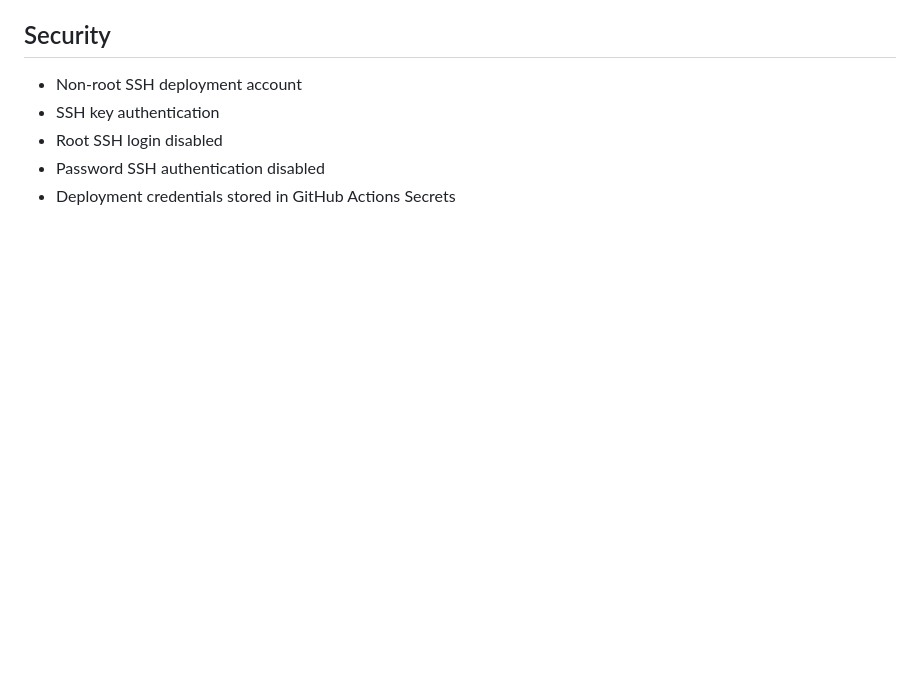
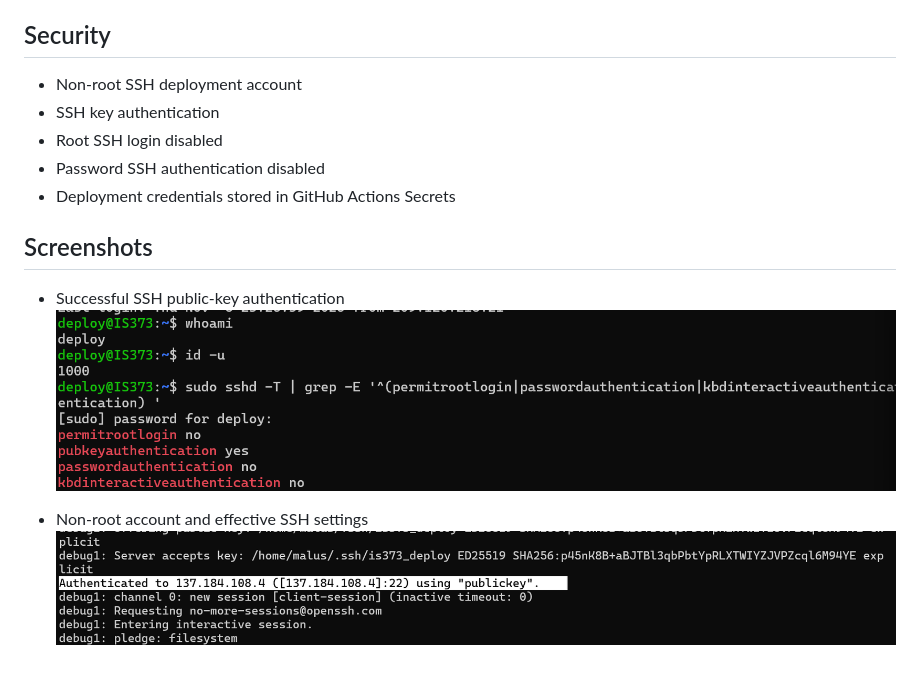
Before and after one commit to dhruvi0805/IS373_Website, a Markdown page: README.md, the part around the change. Rendered like a GitHub page; pictures changed too: image-2.png (added), image-3.png (added); blank space fills up the shorter version.

Commit message:
added screenshots

```diff
--- a/README.md
+++ b/README.md
@@ -21,3 +21,11 @@ Traefik, HTTPS, and GitHub Actions.
 - Root SSH login disabled
 - Password SSH authentication disabled
 - Deployment credentials stored in GitHub Actions Secrets
+
+## Screenshots
+
+- Successful SSH public-key authentication
+![Non-root account and effective SSh settings](image-2.png)
+
+- Non-root account and effective SSH settings
+![Successful SSH public key authentication](image-3.png)
```
